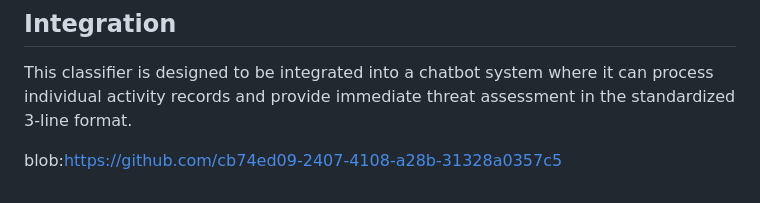
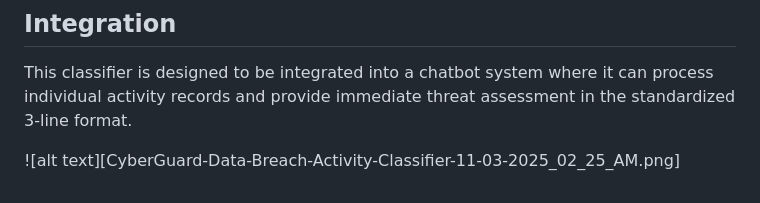
Before and after one commit to mohit-b/Analysis-of-databreach, a Markdown page: README.md, the part around the change. Rendered like a GitHub page.

Commit message:
Update README.md to include image for CyberGuard data breach activity classifier

```diff
--- a/README.md
+++ b/README.md
@@ -112,4 +112,4 @@ This classifier is designed to be integrated into a chatbot system where it can
 
 
 
-blob:https://github.com/cb74ed09-2407-4108-a28b-31328a0357c5
+![alt text][CyberGuard-Data-Breach-Activity-Classifier-11-03-2025_02_25_AM.png]
```
